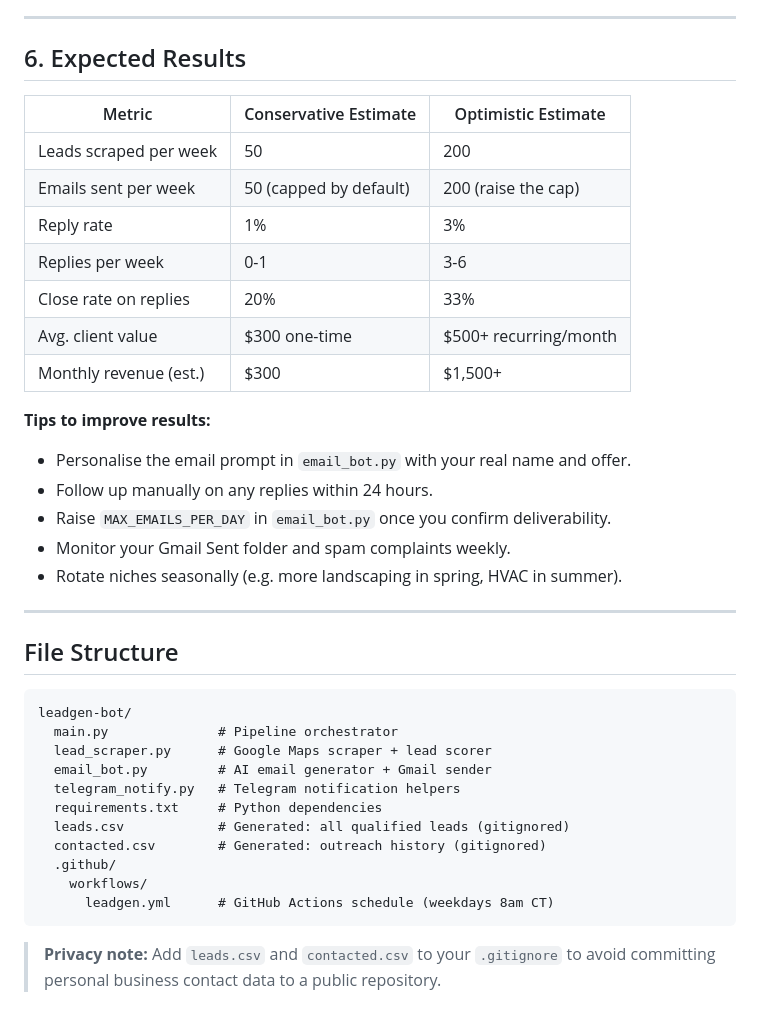
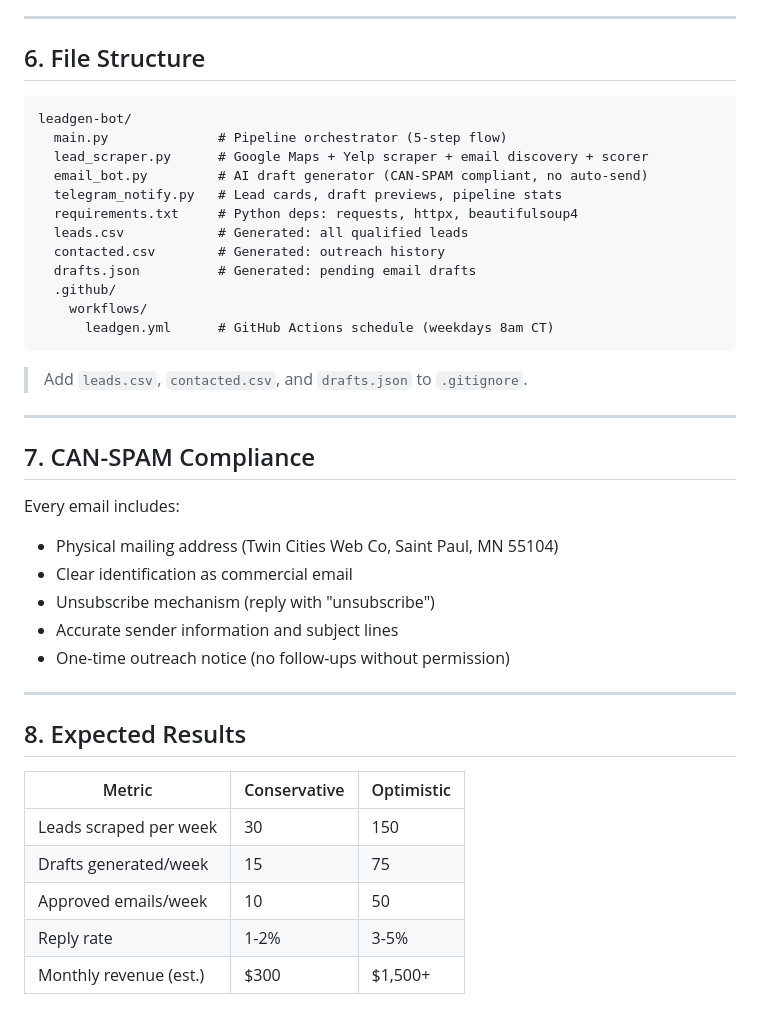
Before and after one commit to cajub311/leadgen-bot, a Markdown page: README.md, the part around one of its changes. Rendered like a GitHub page.

````diff
--- a/README.md
+++ b/README.md
@@ -119,42 +118,44 @@ test the scoring and CSV logic without any credentials.
 
 ---
 
-## 6. Expected Results
-
-| Metric                  | Conservative Estimate   | Optimistic Estimate     |
-|-------------------------|-------------------------|-------------------------|
-| Leads scraped per week  | 50                      | 200                     |
-| Emails sent per week    | 50 (capped by default)  | 200 (raise the cap)     |
-| Reply rate              | 1%                      | 3%                      |
-| Replies per week        | 0-1                     | 3-6                     |
-| Close rate on replies   | 20%                     | 33%                     |
-| Avg. client value       | $300 one-time           | $500+ recurring/month   |
-| Monthly revenue (est.)  | $300                    | $1,500+                 |
-
-**Tips to improve results:**
-- Personalise the email prompt in `email_bot.py` with your real name and offer.
-- Follow up manually on any replies within 24 hours.
-- Raise `MAX_EMAILS_PER_DAY` in `email_bot.py` once you confirm deliverability.
-- Monitor your Gmail Sent folder and spam complaints weekly.
-- Rotate niches seasonally (e.g. more landscaping in spring, HVAC in summer).
-
----
-
-## File Structure
+## 6. File Structure
 
 ```
 leadgen-bot/
-  main.py              # Pipeline orchestrator
-  lead_scraper.py      # Google Maps scraper + lead scorer
-  email_bot.py         # AI email generator + Gmail sender
-  telegram_notify.py   # Telegram notification helpers
-  requirements.txt     # Python dependencies
-  leads.csv            # Generated: all qualified leads (gitignored)
-  contacted.csv        # Generated: outreach history (gitignored)
+  main.py              # Pipeline orchestrator (5-step flow)
+  lead_scraper.py      # Google Maps + Yelp scraper + email discovery + scorer
+  email_bot.py         # AI draft generator (CAN-SPAM compliant, no auto-send)
+  telegram_notify.py   # Lead cards, draft previews, pipeline stats
+  requirements.txt     # Python deps: requests, httpx, beautifulsoup4
+  leads.csv            # Generated: all qualified leads
+  contacted.csv        # Generated: outreach history
+  drafts.json          # Generated: pending email drafts
   .github/
     workflows/
       leadgen.yml      # GitHub Actions schedule (weekdays 8am CT)
 ```
 
-> **Privacy note:** Add `leads.csv` and `contacted.csv` to your `.gitignore` to avoid
-> committing personal business contact data to a public repository.
+> Add `leads.csv`, `contacted.csv`, and `drafts.json` to `.gitignore`.
+
+---
+
+## 7. CAN-SPAM Compliance
+
+Every email includes:
+- Physical mailing address (Twin Cities Web Co, Saint Paul, MN 55104)
+- Clear identification as commercial email
+- Unsubscribe mechanism (reply with "unsubscribe")
+- Accurate sender information and subject lines
+- One-time outreach notice (no follow-ups without permission)
+
+---
+
+## 8. Expected Results
+
+| Metric                  | Conservative | Optimistic |
+|-------------------------|-------------|------------|
+| Leads scraped per week  | 30          | 150        |
+| Drafts generated/week   | 15          | 75         |
+| Approved emails/week    | 10          | 50         |
+| Reply rate              | 1-2%        | 3-5%       |
+| Monthly revenue (est.)  | $300        | $1,500+    |
````
Also changed, not shown: other parts of README.md (+79 -80 lines).
